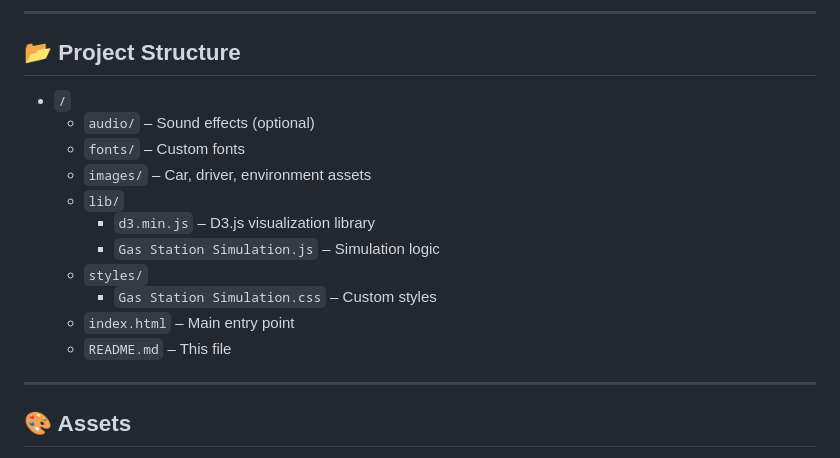
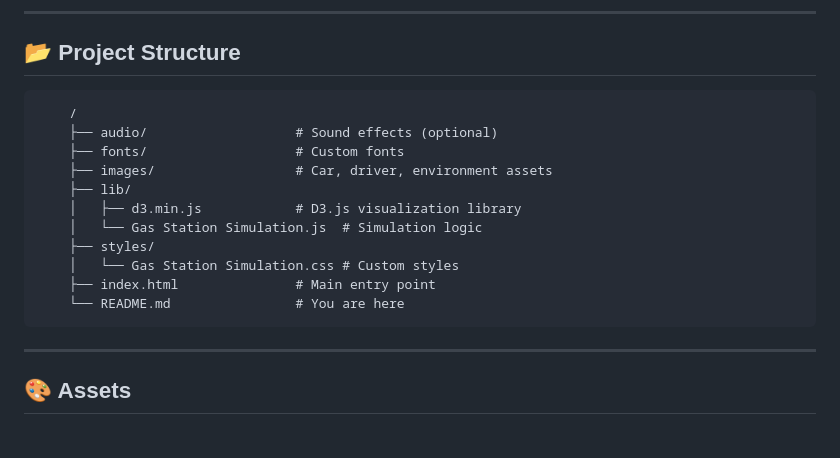
Before and after one commit to xavierwongzh/pump-protocol, a Markdown page: README.md, the part around the change. Rendered like a GitHub page.

```diff
--- a/README.md
+++ b/README.md
@@ -84,17 +84,17 @@ cd pump-protocol
 
 ## 📂 Project Structure
 
-- `/`
-  - `audio/` – Sound effects (optional)
-  - `fonts/` – Custom fonts
-  - `images/` – Car, driver, environment assets
-  - `lib/`
-    - `d3.min.js` – D3.js visualization library
-    - `Gas Station Simulation.js` – Simulation logic
-  - `styles/`
-    - `Gas Station Simulation.css` – Custom styles
-  - `index.html` – Main entry point
-  - `README.md` – This file
+        /
+        ├── audio/                   # Sound effects (optional)
+        ├── fonts/                   # Custom fonts
+        ├── images/                  # Car, driver, environment assets
+        ├── lib/
+        │   ├── d3.min.js            # D3.js visualization library
+        │   └── Gas Station Simulation.js  # Simulation logic
+        ├── styles/
+        │   └── Gas Station Simulation.css # Custom styles
+        ├── index.html               # Main entry point
+        └── README.md                # You are here
 
 ---
 
```
